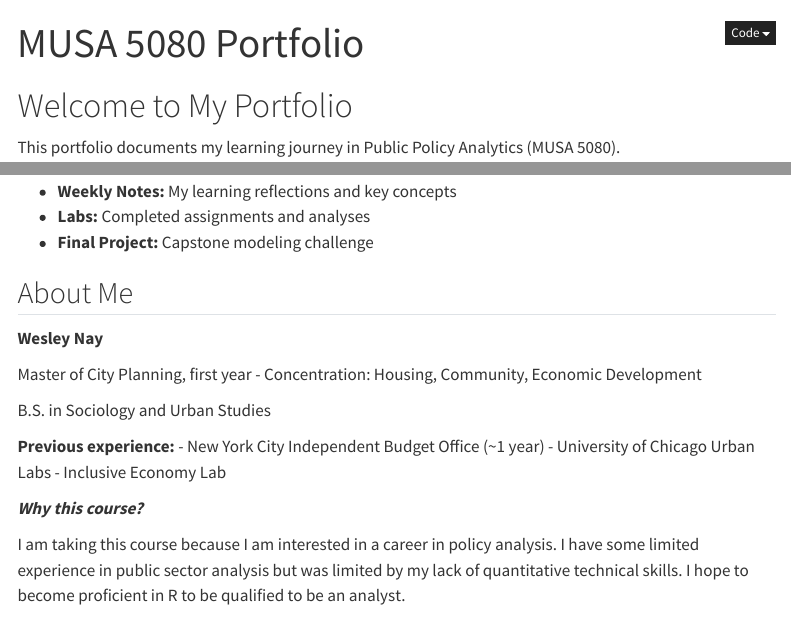
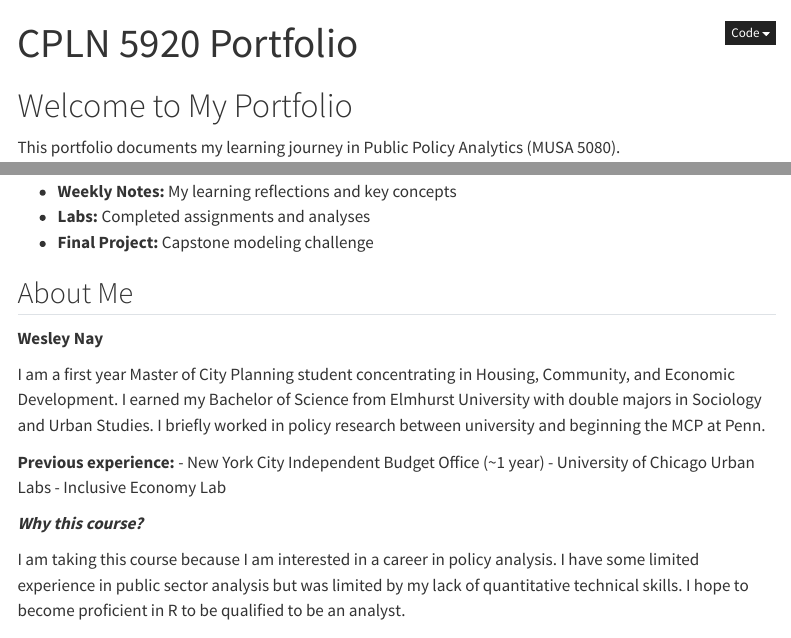
Before and after one commit to wesleynay/cpln5920, a Quarto document (index.qmd): the page in a window 1100 px wide, from its top, and a second part further down, joined at a grey line. Rendered offline with R 4.5, knitr and Pandoc in place of Quarto, with nearby package versions; menus at the side of the page are left out.

Commit message:
update about me page and render to html

```diff
--- a/index.qmd
+++ b/index.qmd
@@ -1,5 +1,5 @@
 ---
-title: "MUSA 5080 Portfolio"
+title: "CPLN 5920 Portfolio"
 ---
 
 # Welcome to My Portfolio
@@ -17,9 +17,7 @@ Advanced spatial analysis and data science for urban planning and public policy.
 ## About Me
 **Wesley Nay**
 
-Master of City Planning, first year - Concentration: Housing, Community, Economic Development
-
-B.S. in Sociology and Urban Studies
+I am a first year Master of City Planning student concentrating in Housing, Community, and Economic Development. I earned my Bachelor of Science from Elmhurst University with double majors in Sociology and Urban Studies. I briefly worked in policy research between university and beginning the MCP at Penn.
 
 **Previous experience:**
  - New York City Independent Budget Office (~1 year)
```
Also changed, not shown: docs/search.json (added), 20 other files.
